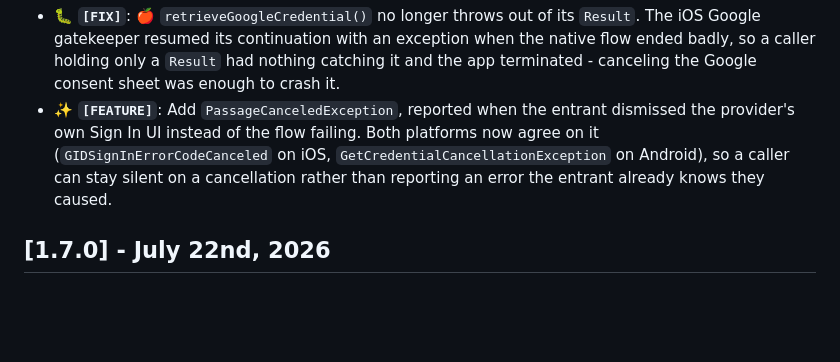
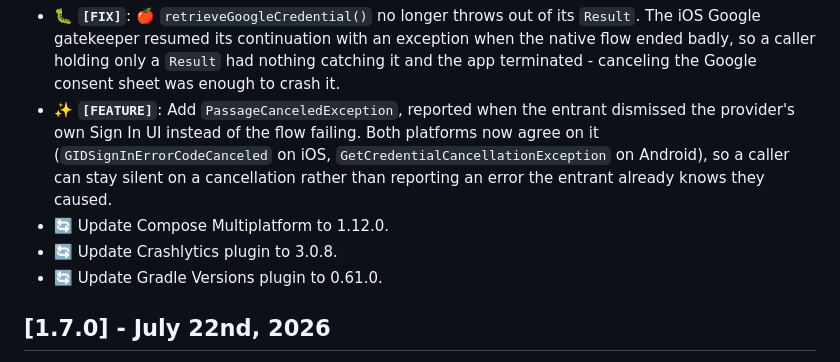
Before and after one commit to Tweener/passage, a Markdown page: CHANGELOG.md, the part around the change. Drawn GitHub-style; blank space fills up the shorter version.

Commit message:
Add today's dependency bumps to the 1.8.0 changelog
Co-Authored-By: Claude Opus 5 (1M context) <noreply@anthropic.com>
Claude-Session: https://claude.ai/code/session_01RCPgiXdgzRuPQTc6GvHVwA

```diff
--- a/CHANGELOG.md
+++ b/CHANGELOG.md
@@ -4,6 +4,9 @@
 ## [1.8.0] - August 27th, 2026
 - 🐛 **`[FIX]`**: 🍎 `retrieveGoogleCredential()` no longer throws out of its `Result`. The iOS Google gatekeeper resumed its continuation with an exception when the native flow ended badly, so a caller holding only a `Result` had nothing catching it and the app terminated - canceling the Google consent sheet was enough to crash it.
 - ✨ **`[FEATURE]`**: Add `PassageCanceledException`, reported when the entrant dismissed the provider's own Sign In UI instead of the flow failing. Both platforms now agree on it (`GIDSignInErrorCodeCanceled` on iOS, `GetCredentialCancellationException` on Android), so a caller can stay silent on a cancellation rather than reporting an error the entrant already knows they caused.
+- 🔄 Update Compose Multiplatform to 1.12.0.
+- 🔄 Update Crashlytics plugin to 3.0.8.
+- 🔄 Update Gradle Versions plugin to 0.61.0.
 
 ## [1.7.0] - July 22nd, 2026
 - ✨ **`[FEATURE]`**: Add `retrieveGoogleCredential()` and `retrieveAppleCredential()` methods in `Passage` to retrieve the raw Google/Apple provider credential (ID token + profile) **without** signing the user into Firebase, for apps authenticating against a first-party backend.
```
